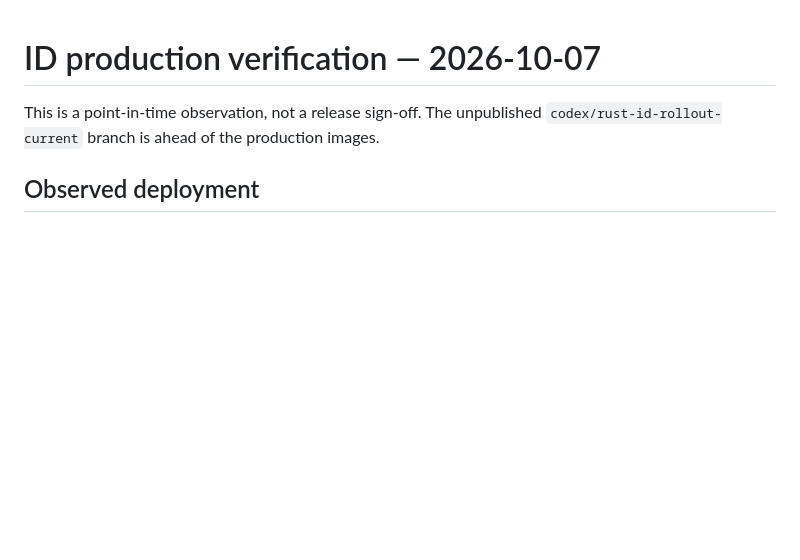
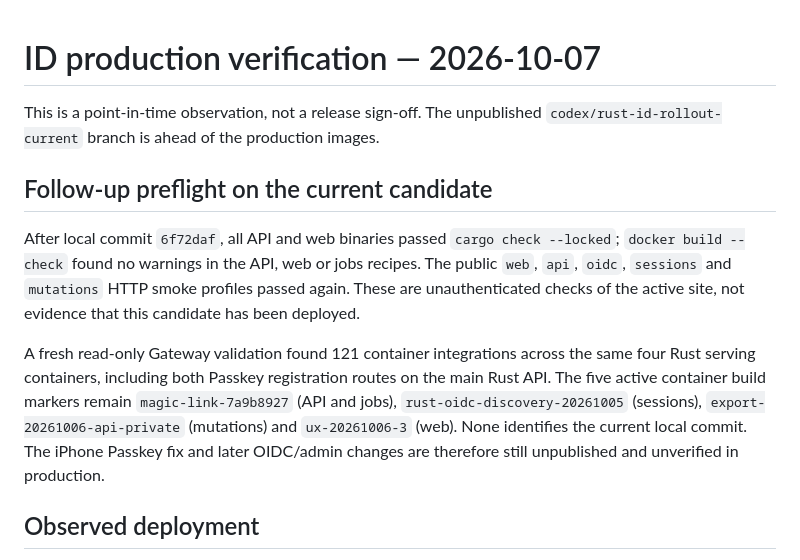
Before and after one commit to updatingspace/id, a Markdown page: docs/rust-migration/production-verification-2026-10-07.md, the part around the change. GitHub-like rendering; blank space fills up the shorter version.

Commit message:
Record current Rust build and production route preflight

```diff
--- a/docs/rust-migration/production-verification-2026-10-07.md
+++ b/docs/rust-migration/production-verification-2026-10-07.md
@@ -2,6 +2,23 @@
 
 This is a point-in-time observation, not a release sign-off. The unpublished
 `codex/rust-id-rollout-current` branch is ahead of the production images.
+
+## Follow-up preflight on the current candidate
+
+After local commit `6f72daf`, all API and web binaries passed `cargo check
+--locked`; `docker build --check` found no warnings in the API, web or jobs
+recipes. The public `web`, `api`, `oidc`, `sessions` and `mutations` HTTP smoke
+profiles passed again. These are unauthenticated checks of the active site,
+not evidence that this candidate has been deployed.
+
+A fresh read-only Gateway validation found 121 container integrations across
+the same four Rust serving containers, including both Passkey registration
+routes on the main Rust API. The five active container build markers remain
+`magic-link-7a9b8927` (API and jobs), `rust-oidc-discovery-20261005`
+(sessions), `export-20261006-api-private` (mutations) and `ux-20261006-3`
+(web). None identifies the current local commit. The iPhone Passkey fix and
+later OIDC/admin changes are therefore still unpublished and unverified in
+production.
 
 ## Observed deployment
 
```
